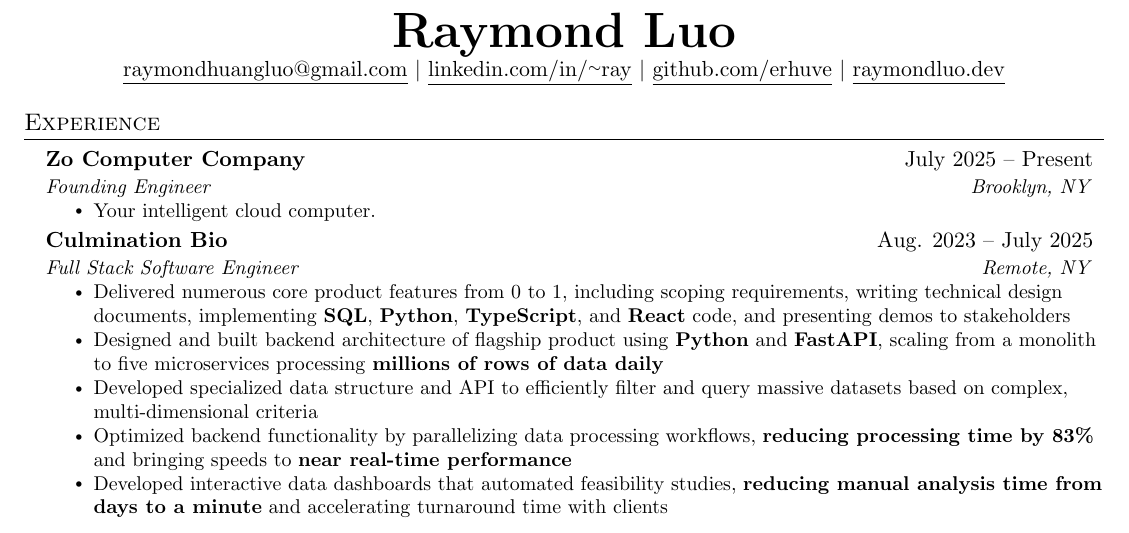
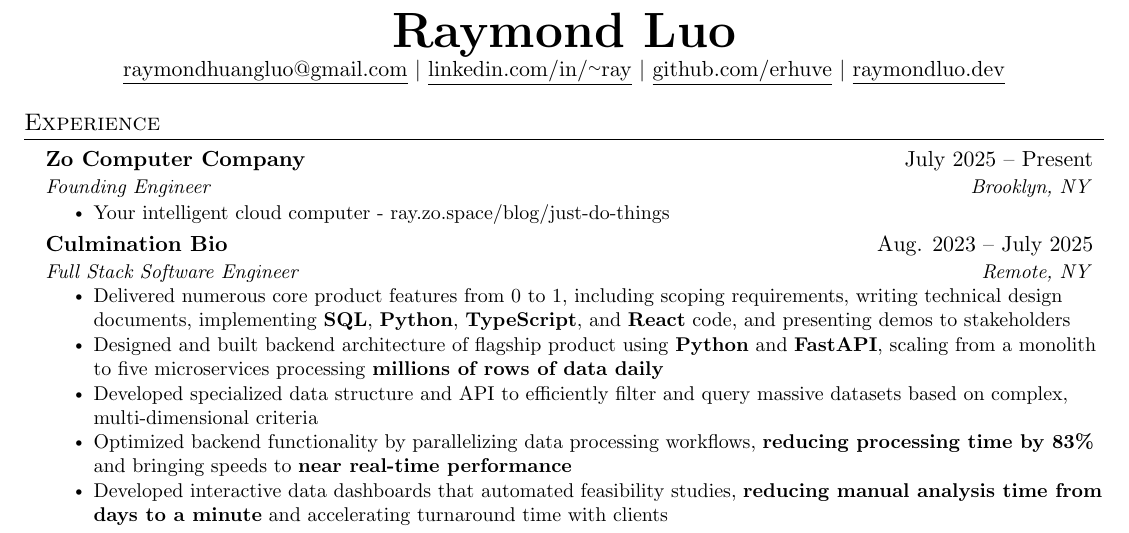
Before and after one commit to erhuve/Resume, a LaTeX document (main.tex): part of the page, cut so that both start at the same text. Compiled offline with pdfLaTeX.

Commit message:
Add blog link to Zo Computer entry
Co-authored-by: hatsunemiku <hatsunemiku@zo.computer>

```diff
--- a/main.tex
+++ b/main.tex
@@ -129,7 +130,7 @@
       {Zo Computer Company}{July 2025 -- Present}
       {Founding Engineer}{Brooklyn, NY}
       \resumeItemListStart
-        \resumeItem{Your intelligent cloud computer.}
+        \resumeItem{Your intelligent cloud computer - \href{https://ray.zo.space/blog/just-do-things}{ray.zo.space/blog/just-do-things}}
       \resumeItemListEnd
 
     \resumeSubheading
```
Also changed, not shown: Luo Raymond Resume.pdf, main.tex (1 more changed lines).
